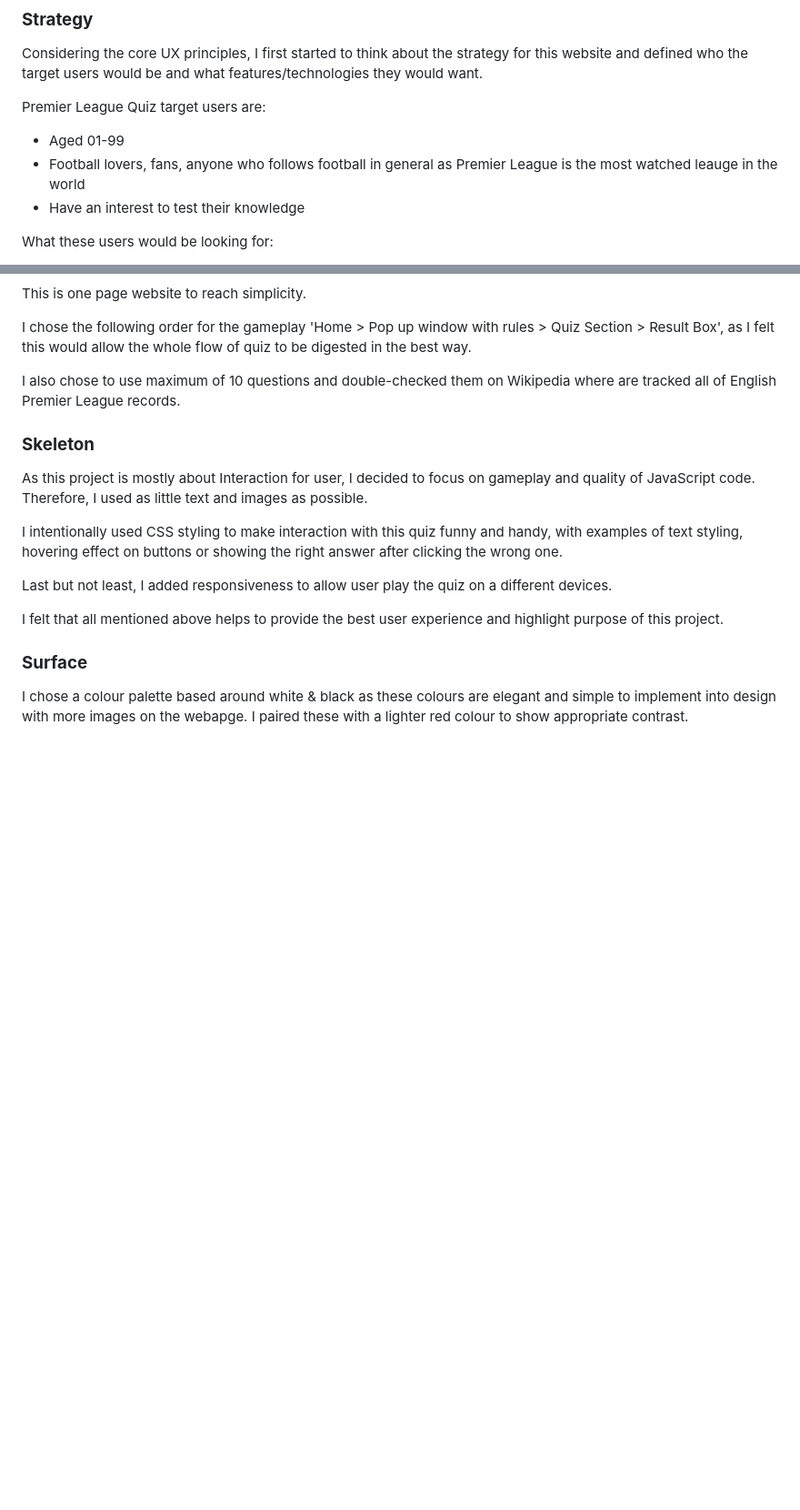
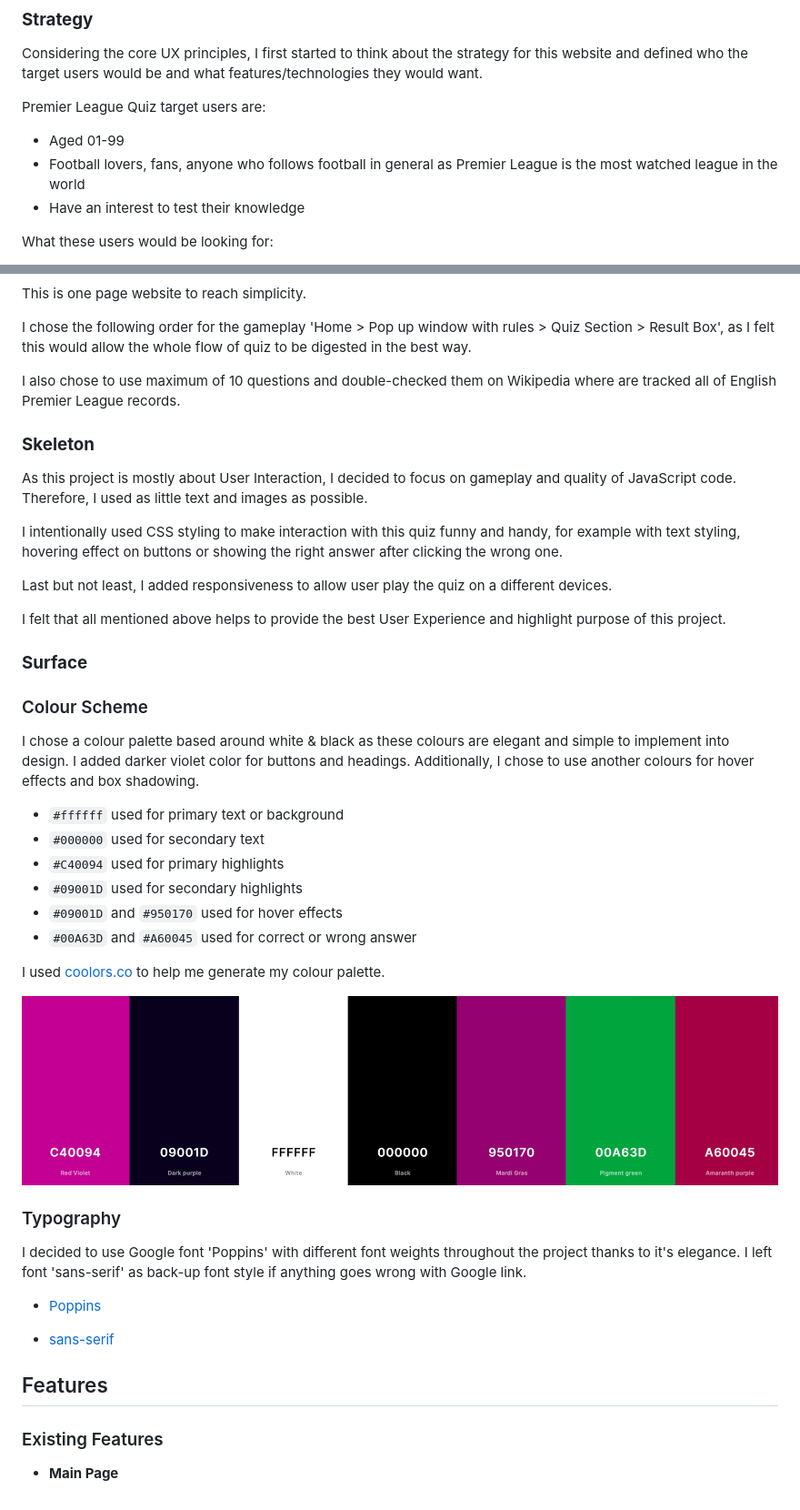
Before and after one commit to JakBul/Premier-League-Quiz, a Markdown page: README.md, 2 parts joined by grey strips. Shown: that part at 91% size. GitHub-like rendering; pictures changed too: assets/documentation/coolors.png (added); blank space fills up the shorter version.

Commit message:
Add surface section to README file

```diff
--- a/README.md
+++ b/README.md
@@ -29,7 +29,7 @@ Considering the core UX principles, I first started to think about the strategy
 
 Premier League Quiz target users are:
 * Aged 01-99
-* Football lovers, fans, anyone who follows football in general as Premier League is the most watched leauge in the world
+* Football lovers, fans, anyone who follows football in general as Premier League is the most watched league in the world
 * Have an interest to test their knowledge
 
 What these users would be looking for:
@@ -62,14 +62,44 @@ I also chose to use maximum of 10 questions and double-checked them on Wikipedia
 
 ### **Skeleton**
 
-As this project is mostly about Interaction for user, I decided to focus on gameplay and quality of JavaScript code. Therefore, I used as little text and images as possible.
+As this project is mostly about User Interaction, I decided to focus on gameplay and quality of JavaScript code. Therefore, I used as little text and images as possible.
 
-I intentionally used CSS styling to make interaction with this quiz funny and handy, with examples of text styling, hovering effect on buttons or showing the right answer after clicking the wrong one.
+I intentionally used CSS styling to make interaction with this quiz funny and handy, for example with text styling, hovering effect on buttons or showing the right answer after clicking the wrong one.
 
 Last but not least, I added responsiveness to allow user play the quiz on a different devices.
 
-I felt that all mentioned above helps to provide the best user experience and highlight purpose of this project.
+I felt that all mentioned above helps to provide the best User Experience and highlight purpose of this project.
 
 ### **Surface**
 
-I chose a colour palette based around white & black as these colours are elegant and simple to implement into design with more images on the webapge. I paired these with a lighter red colour to show appropriate contrast.
+### Colour Scheme
+
+I chose a colour palette based around white & black as these colours are elegant and simple to implement into design. I added darker violet color for buttons and headings. Additionally, I chose to use another colours for hover effects and box shadowing.
+
+- `#ffffff` used for primary text or background
+- `#000000` used for secondary text
+- `#C40094` used for primary highlights
+- `#09001D` used for secondary highlights
+- `#09001D` and `#950170` used for hover effects
+- `#00A63D` and `#A60045` used for correct or wrong answer
+
+I used [coolors.co](https://coolors.co/c40094-09001d-ffffff-000000-950170-00a63d-a60045) to help me generate my colour palette.
+
+![screenshot](assets/documentation/coolors.png)
+
+### Typography
+
+
+I decided to use Google font 'Poppins' with different font weights throughout the project thanks to it's elegance. I left font 'sans-serif' as back-up font style if anything goes wrong with Google link.
+
+- [Poppins](https://fonts.google.com/specimen/Poppins)
+
+- [sans-serif](https://fonts.google.com/knowledge/glossary/sans_serif)
+
+## Features
+
+
+
+### Existing Features
+
+- **Main Page**
```
